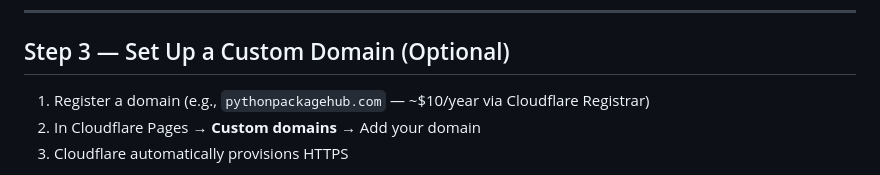
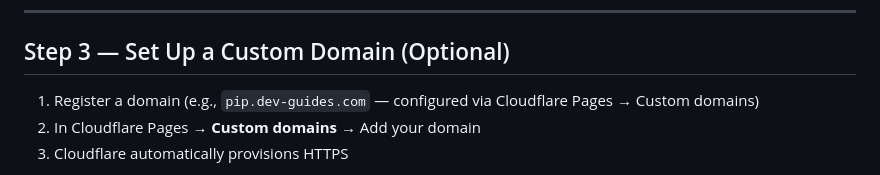
Before and after one commit to darrylnatale/python-package-hub, a Markdown page: deploy/setup.md, the part around the change. Drawn GitHub-style.

Commit message:
Update all domain references to pip.dev-guides.com
- deploy/setup.md: replace example domain with production domain
- SITE_URL already updated in both pipeline scripts (previous commit)
- Regenerated output confirmed: canonical URLs, sitemap, robots.txt
  all reference https://pip.dev-guides.com

Co-Authored-By: Claude Sonnet 4.6 <noreply@anthropic.com>

```diff
--- a/deploy/setup.md
+++ b/deploy/setup.md
@@ -45,7 +45,7 @@ The first build fetches PyPI data and generates all pages. Subsequent builds use
 
 ## Step 3 — Set Up a Custom Domain (Optional)
 
-1. Register a domain (e.g., `pythonpackagehub.com` — ~$10/year via Cloudflare Registrar)
+1. Register a domain (e.g., `pip.dev-guides.com` — configured via Cloudflare Pages → Custom domains)
 2. In Cloudflare Pages → **Custom domains** → Add your domain
 3. Cloudflare automatically provisions HTTPS
 
```
